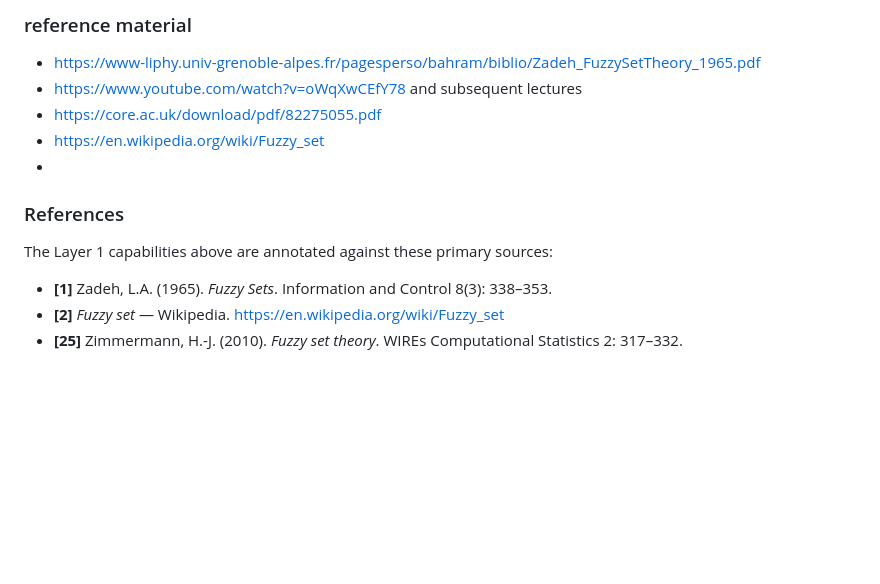
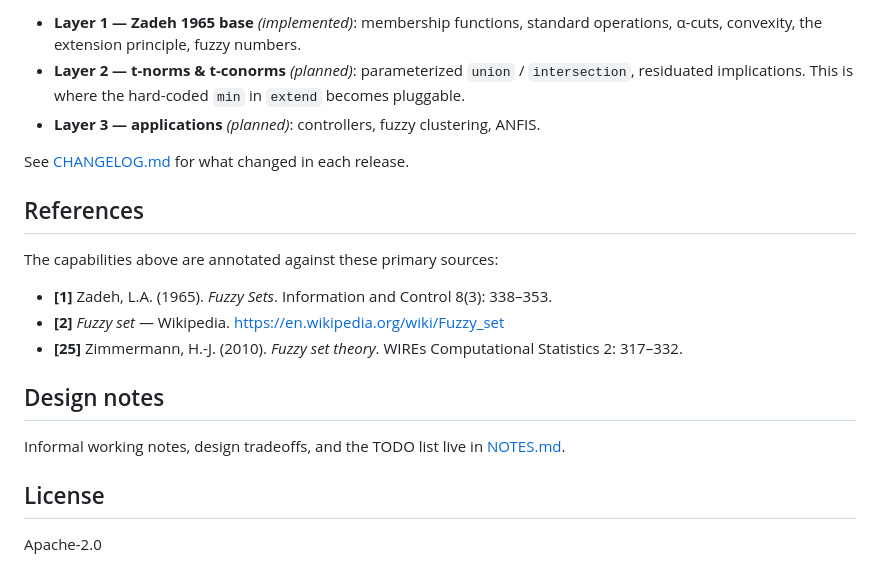
Before and after one commit to kessler/fuzzy-math, a Markdown page: README.md, the part around one of its changes. GitHub-like rendering; blank space fills up the shorter version.

```diff
--- a/README.md
+++ b/README.md
@@ -103,15 +173,26 @@ When no member of the crisp set has an alpha of one
 
-### reference material
-- https://www-liphy.univ-grenoble-alpes.fr/pagesperso/bahram/biblio/Zadeh_FuzzySetTheory_1965.pdf
-- https://www.youtube.com/watch?v=oWqXwCEfY78 and subsequent lectures
-- https://core.ac.uk/download/pdf/82275055.pdf
-- https://en.wikipedia.org/wiki/Fuzzy_set
--
+- **Layer 1 — Zadeh 1965 base** *(implemented)*: membership functions, standard
+  operations, α-cuts, convexity, the extension principle, fuzzy numbers.
+- **Layer 2 — t-norms & t-conorms** *(planned)*: parameterized `union` /
+  `intersection`, residuated implications. This is where the hard-coded `min` in
+  `extend` becomes pluggable.
+- **Layer 3 — applications** *(planned)*: controllers, fuzzy clustering, ANFIS.
 
-### References
+See [CHANGELOG.md](./CHANGELOG.md) for what changed in each release.
 
-The Layer 1 capabilities above are annotated against these primary sources:
+## References
+
+The capabilities above are annotated against these primary sources:
 
 - **[1]** Zadeh, L.A. (1965). *Fuzzy Sets*. Information and Control 8(3): 338–353.
 - **[2]** *Fuzzy set* — Wikipedia. https://en.wikipedia.org/wiki/Fuzzy_set
 - **[25]** Zimmermann, H.-J. (2010). *Fuzzy set theory*. WIREs Computational Statistics 2: 317–332.
+
+## Design notes
+
+Informal working notes, design tradeoffs, and the TODO list live in
+[NOTES.md](./NOTES.md).
+
+## License
+
+Apache-2.0
```
Also changed, not shown: other parts of README.md (+128 -58 lines), NOTES.md (added, +66 -0 lines).
